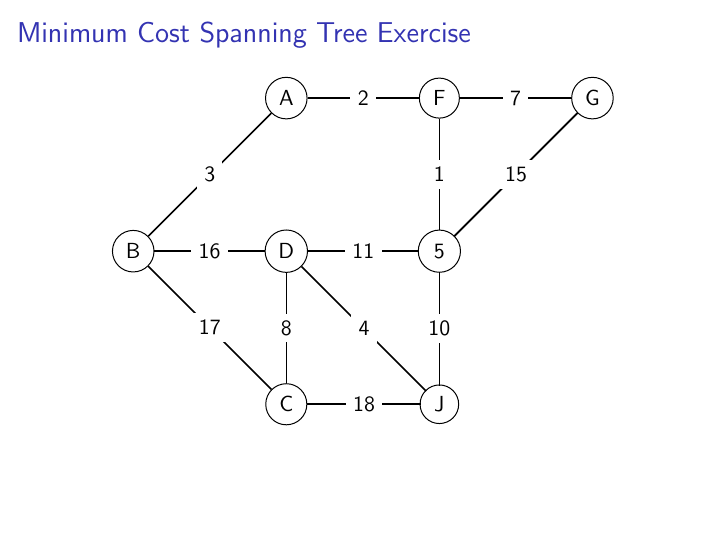
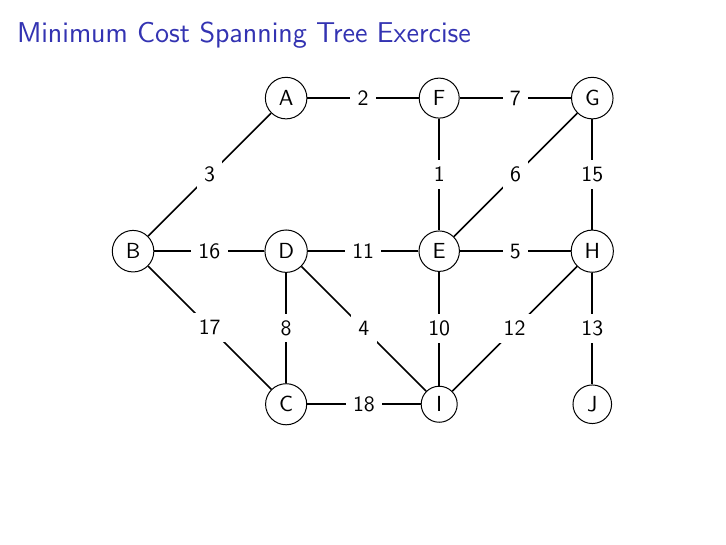
Before and after one commit to resourceful/lecture_dsa2017-1, LaTeX slides (DSA09-Graph2/DSA_2017_09ex.tex): page 5 of 8. Compiled offline with pdfLaTeX.

Commit message:
typo revised

```diff
--- a/DSA09-Graph2/DSA_2017_09ex.tex
+++ b/DSA09-Graph2/DSA_2017_09ex.tex
@@ -154,7 +154,7 @@
       \EA(D){E}
       \EA(A){F}
       \EA(F){G}
-      \EA(D){H}
+      \EA(E){H}
       \SO(H){J}
       \Edges[label=3](A,B)
       \Edges[label=2](A,F)
```
Also changed, not shown: DSA09-Graph2/DSA_2017_09ex.pdf.
